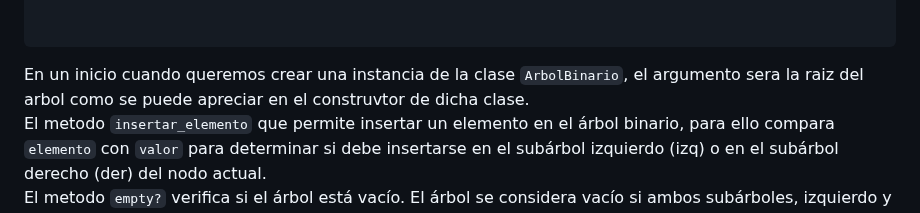
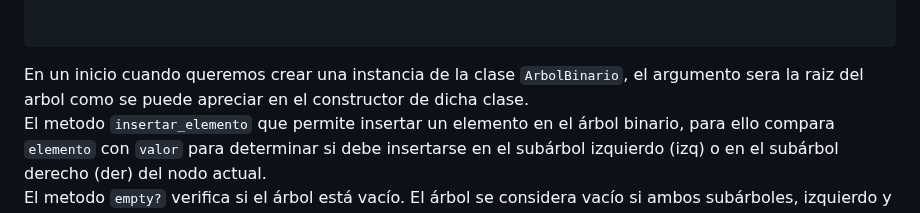
Before and after one commit to miguelvega/PC2_Actividades_CC3S2, a Markdown page: Proceso.md, the part around the change. GitHub-like rendering.

````diff
--- a/Proceso.md
+++ b/Proceso.md
@@ -74,7 +74,7 @@ arbol.each { |elemento| puts elemento }
 
 ```
 En un inicio cuando queremos crear una instancia de la clase `ArbolBinario`, el argumento sera la raiz del arbol como se puede
-apreciar en el construvtor de dicha clase.<br>
+apreciar en el constructor de dicha clase.<br>
 El metodo `insertar_elemento` que permite insertar un elemento en el árbol binario, para ello compara `elemento` con `valor` para determinar si debe insertarse en el subárbol izquierdo (izq) o en el subárbol derecho (der) del nodo actual.<br>
 El metodo `empty?` verifica si el árbol está vacío. El árbol se considera vacío si ambos
 subárboles, izquierdo y derecho, son nil.<br>
````
